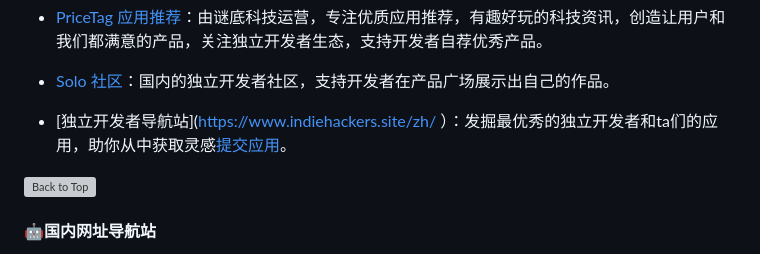
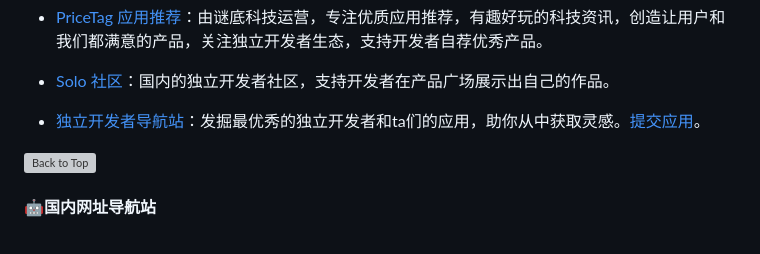
Before and after one commit to naxiaoduo/1000UserGuide, a Markdown page: README.md, the part around the change. Rendered like a GitHub page; grey boxes are pictures that could not be loaded.

Commit message:
新增渠道更新咯

```diff
--- a/README.md
+++ b/README.md
@@ -164,7 +164,7 @@
 
  - [Solo 社区](https://solo.xin/product )：国内的独立开发者社区，支持开发者在产品广场展示出自己的作品。
 
- - [独立开发者导航站](https://www.indiehackers.site/zh/ ）：发掘最优秀的独立开发者和ta们的应用，助你从中获取灵感[提交应用](https://www.indiehackers.site/zh/apptype/new )。
+ - [独立开发者导航站](https://www.indiehackers.site/ )：发掘最优秀的独立开发者和ta们的应用，助你从中获取灵感。[提交应用](https://www.indiehackers.site/zh/apptype/new )。
 
  [![Back to Top](assets/Back-To-Top.svg)](#目录)
 
```
